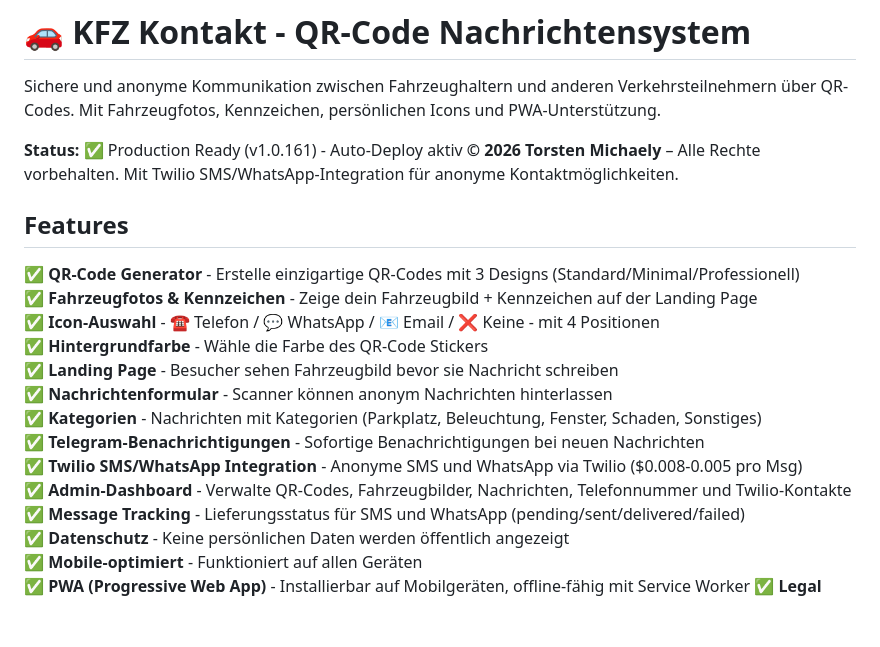
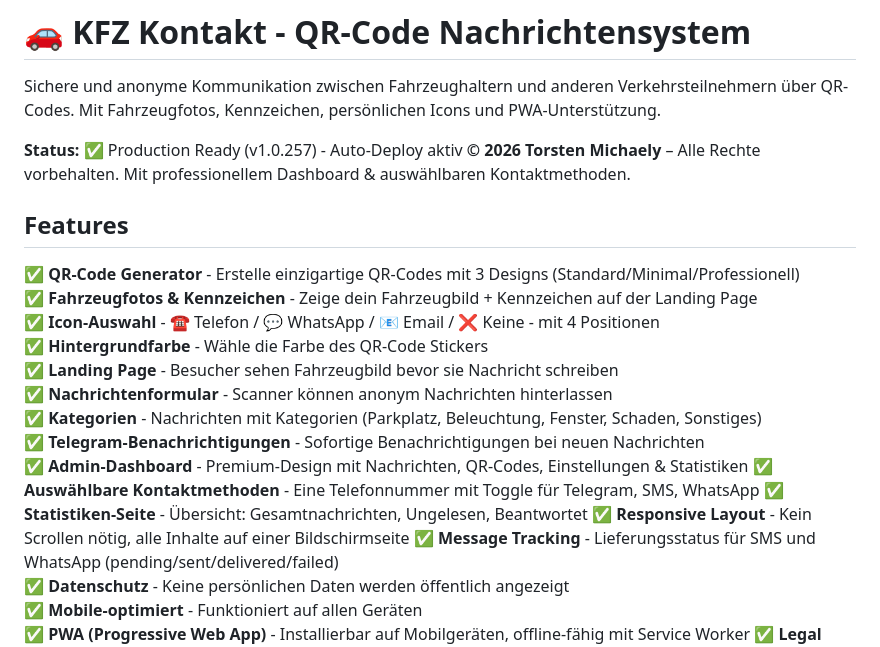
Before and after one commit to totocotonio/kfz-kontakt, a Markdown page: README.md, the part around the change. Drawn GitHub-style; blank space fills up the shorter version.

Commit message:
docs: Update README with current version and latest features
- Update version from v1.0.161 to v1.0.257
- Document new dashboard features (statistics, responsive layout)
- Add auswählbare Kontaktmethoden (toggleable contact methods)
- Update feature list with current status

Co-Authored-By: Claude Haiku 4.5 <noreply@anthropic.com>

```diff
--- a/README.md
+++ b/README.md
@@ -2,8 +2,8 @@
 
 Sichere und anonyme Kommunikation zwischen Fahrzeughaltern und anderen Verkehrsteilnehmern über QR-Codes. Mit Fahrzeugfotos, Kennzeichen, persönlichen Icons und PWA-Unterstützung.
 
-**Status:** ✅ Production Ready (v1.0.161) - Auto-Deploy aktiv
-**© 2026 Torsten Michaely** – Alle Rechte vorbehalten. Mit Twilio SMS/WhatsApp-Integration für anonyme Kontaktmöglichkeiten.
+**Status:** ✅ Production Ready (v1.0.257) - Auto-Deploy aktiv
+**© 2026 Torsten Michaely** – Alle Rechte vorbehalten. Mit professionellem Dashboard & auswählbaren Kontaktmethoden.
 
 ## Features
 
@@ -15,8 +15,10 @@ Sichere und anonyme Kommunikation zwischen Fahrzeughaltern und anderen Verkehrst
 ✅ **Nachrichtenformular** - Scanner können anonym Nachrichten hinterlassen
 ✅ **Kategorien** - Nachrichten mit Kategorien (Parkplatz, Beleuchtung, Fenster, Schaden, Sonstiges)
 ✅ **Telegram-Benachrichtigungen** - Sofortige Benachrichtigungen bei neuen Nachrichten
-✅ **Twilio SMS/WhatsApp Integration** - Anonyme SMS und WhatsApp via Twilio ($0.008-0.005 pro Msg)
-✅ **Admin-Dashboard** - Verwalte QR-Codes, Fahrzeugbilder, Nachrichten, Telefonnummer und Twilio-Kontakte
+✅ **Admin-Dashboard** - Premium-Design mit Nachrichten, QR-Codes, Einstellungen & Statistiken
+✅ **Auswählbare Kontaktmethoden** - Eine Telefonnummer mit Toggle für Telegram, SMS, WhatsApp
+✅ **Statistiken-Seite** - Übersicht: Gesamtnachrichten, Ungelesen, Beantwortet
+✅ **Responsive Layout** - Kein Scrollen nötig, alle Inhalte auf einer Bildschirmseite
 ✅ **Message Tracking** - Lieferungsstatus für SMS und WhatsApp (pending/sent/delivered/failed)
 ✅ **Datenschutz** - Keine persönlichen Daten werden öffentlich angezeigt
 ✅ **Mobile-optimiert** - Funktioniert auf allen Geräten
```
